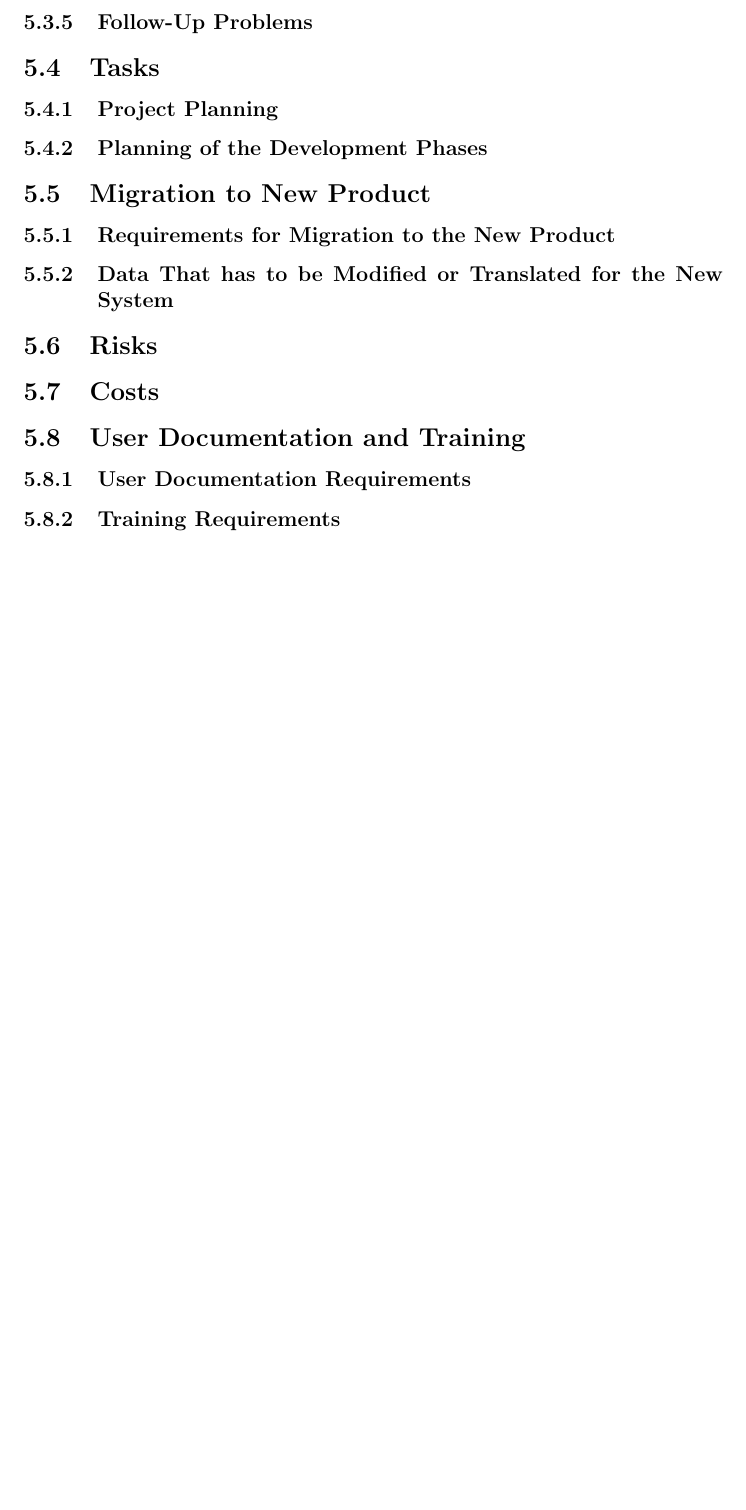
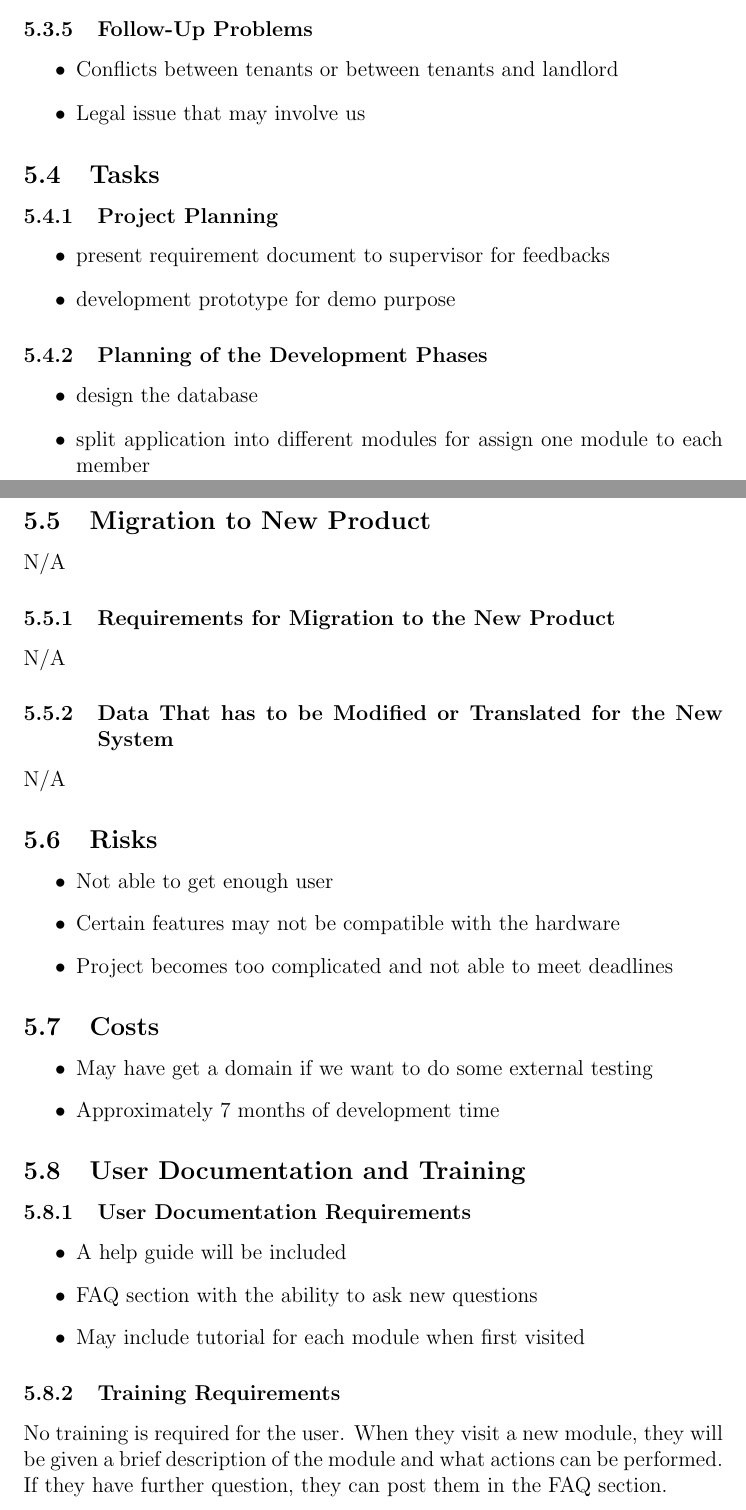
Before and after one commit to lyk2/quarters, a LaTeX document (Documents/Requirements/quartersSRS.tex): part of page 19 of 19 before the commit and two parts of pages 18 and 19 of 20 after it, the two joined at a grey line, cut so that both start at the same text, the shorter picture padded with empty space. Compiled offline with pdfLaTeX.

Commit message:
added sections after open issue

```diff
--- a/Documents/Requirements/quartersSRS.tex
+++ b/Documents/Requirements/quartersSRS.tex
@@ -352,18 +352,46 @@ Not applicable
 \subsubsection{Limitations in the anticipated Implementation environment That May Inhibit the New Product}
 Old browsers are not compatible with the system
 \subsubsection{Follow-Up Problems}
-
+\begin{itemize}
+	\item Conflicts between tenants or between tenants and landlord
+	\item Legal issue that may involve us
+\end{itemize}
 
 \subsection{Tasks}
 \subsubsection{Project Planning}
+\begin{itemize}
+	\item present requirement document to supervisor for feedbacks
+	\item development prototype for demo purpose
+\end{itemize}
 \subsubsection{Planning of the Development Phases}
+\begin{itemize}
+		\item design the database
+		\item split application into different modules for assign one module to each member
+\end{itemize}
 \subsection{Migration to New Product}
+N/A
 \subsubsection{Requirements for Migration to the New Product}
+N/A
 \subsubsection{Data That has to be Modified or Translated for the New System}
+N/A
 \subsection{Risks}
-
+\begin{itemize}
+	\item Not able to get enough user
+	\item Certain features may not be compatible with the hardware
+	\item Project becomes too complicated and not able to meet deadlines
+\end{itemize}
 \subsection{Costs}
+\begin{itemize}
+	\item May have get a domain if we want to do some external testing
+	\item Approximately 7 months of development time
+\end{itemize}
 \subsection{User Documentation and Training}
 \subsubsection{User Documentation Requirements}
+\begin{itemize}
+	\item A help guide will be included
+	\item FAQ section with the ability to ask new questions
+	\item May include tutorial for each module when first visited
+\end{itemize}
 \subsubsection{Training Requirements}
+No training is required for the user. When they visit a new module, they will be given a brief description of the module and what actions can be performed. If they have further question, they can post them in the FAQ section.
 \subsection{Waiting Room}
```
Also changed, not shown: Documents/Requirements/quartersSRS.pdf, Documents/Requirements/quartersSRS.tex (6 more changed lines), 3 other files.
